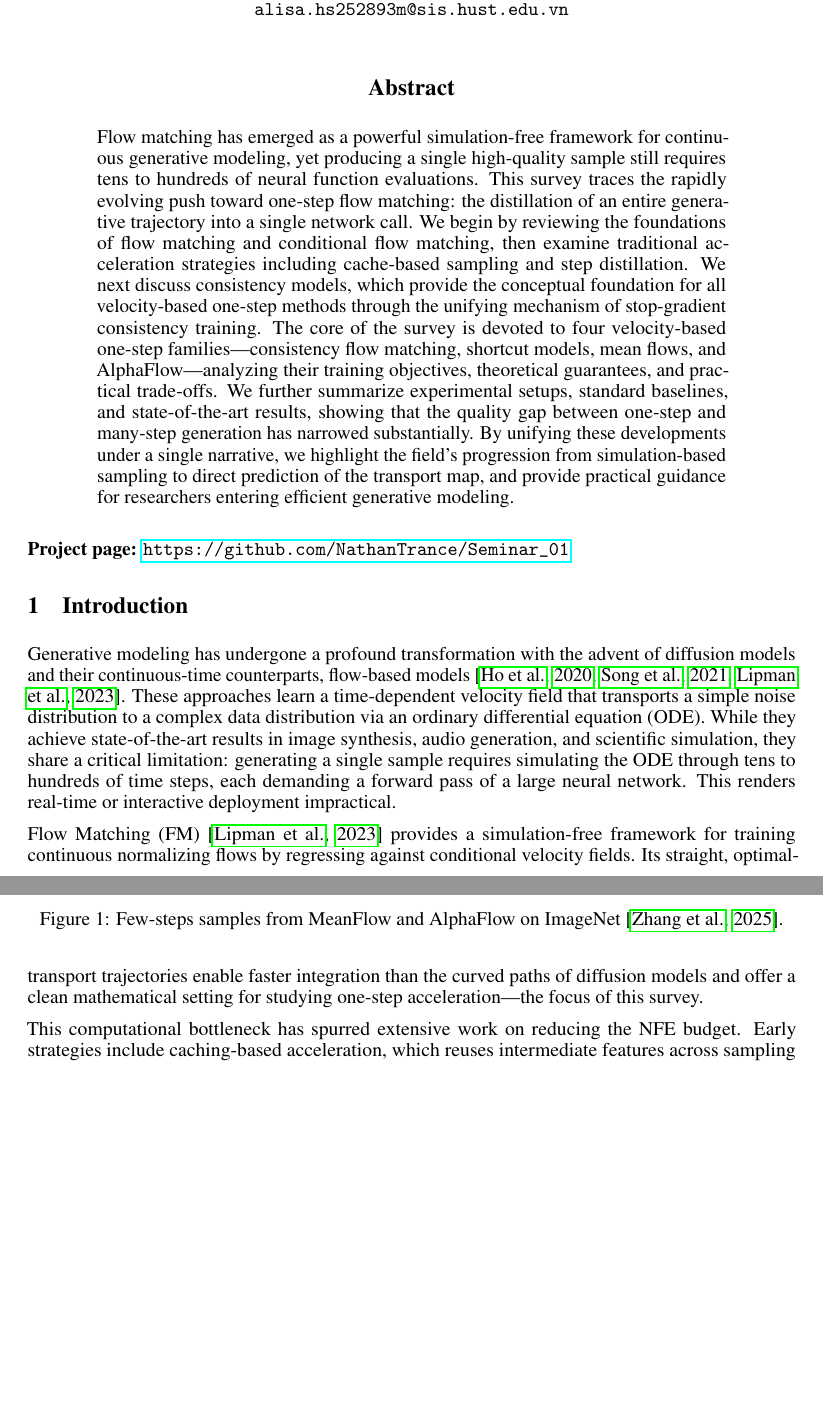
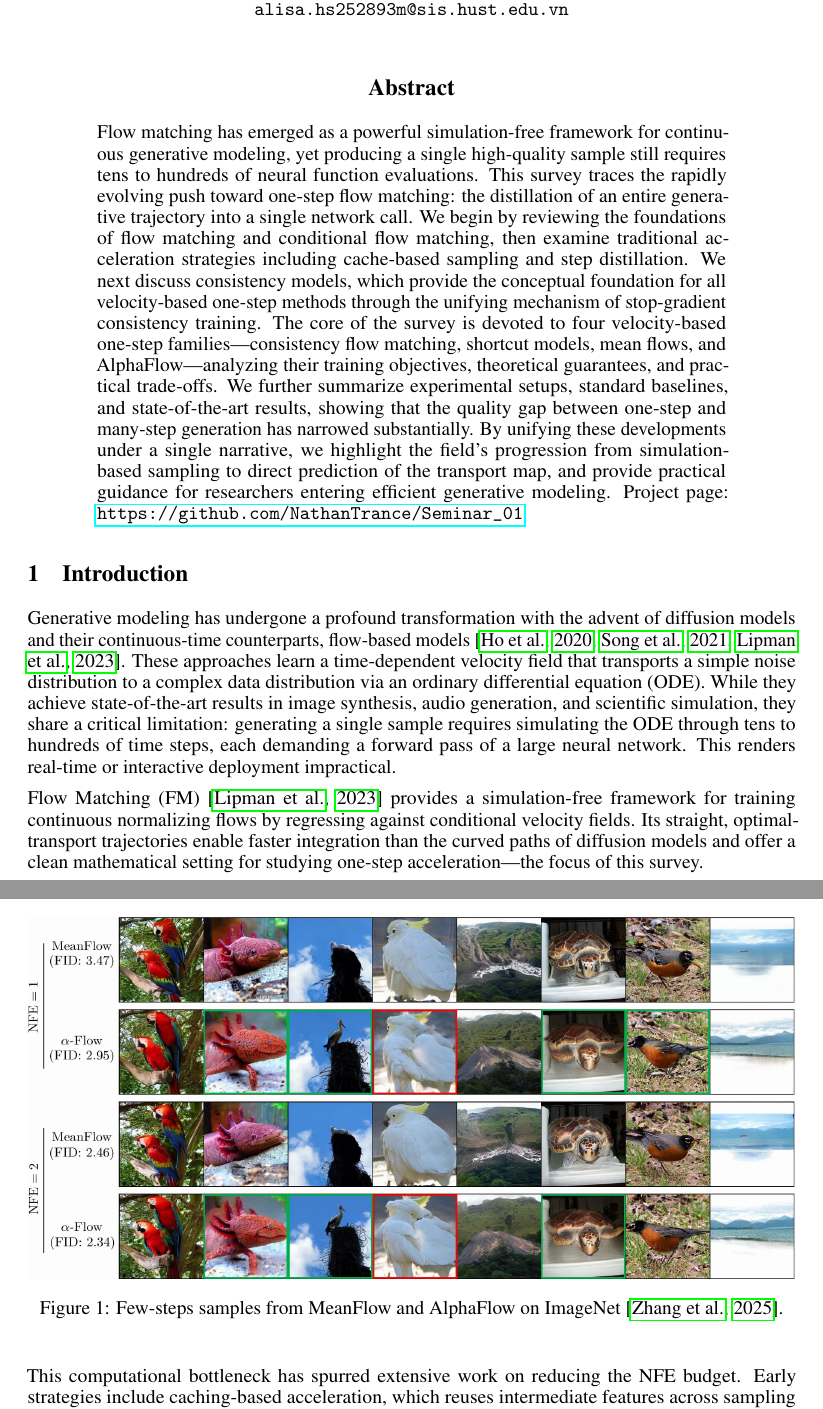
Before and after one commit to NathanTrance/Seminar_01, a LaTeX paper (Report/LaTeX/main.tex, which reads Report/LaTeX/Chapters/abstract.tex): two parts of pages 1 and 2 of 16, joined at a grey line, cut so that both start at the same text, the shorter picture padded with empty space. Compiled offline with pdfLaTeX.

Commit message:
Refine abstract wording

```diff
--- a/Report/LaTeX/Chapters/abstract.tex
+++ b/Report/LaTeX/Chapters/abstract.tex
@@ -1,5 +1,3 @@
 \begin{abstract}
-Flow matching has emerged as a powerful simulation-free framework for continuous generative modeling, yet producing a single high-quality sample still requires tens to hundreds of neural function evaluations. This survey traces the rapidly evolving push toward one-step flow matching: the distillation of an entire generative trajectory into a single network call. We begin by reviewing the foundations of flow matching and conditional flow matching, then examine traditional acceleration strategies including cache-based sampling and step distillation. We next discuss consistency models, which provide the conceptual foundation for all velocity-based one-step methods through the unifying mechanism of stop-gradient consistency training. The core of the survey is devoted to four velocity-based one-step families---consistency flow matching, shortcut models, mean flows, and AlphaFlow---analyzing their training objectives, theoretical guarantees, and practical trade-offs. We further summarize experimental setups, standard baselines, and state-of-the-art results, showing that the quality gap between one-step and many-step generation has narrowed substantially. By unifying these developments under a single narrative, we highlight the field's progression from simulation-based sampling to direct prediction of the transport map, and provide practical guidance for researchers entering efficient generative modeling.
+Flow matching has emerged as a powerful simulation-free framework for continuous generative modeling, yet producing a single high-quality sample still requires tens to hundreds of neural function evaluations. This survey traces the rapidly evolving push toward one-step flow matching: the distillation of an entire generative trajectory into a single network call. We begin by reviewing the foundations of flow matching and conditional flow matching, then examine traditional acceleration strategies including cache-based sampling and step distillation. We next discuss consistency models, which provide the conceptual foundation for all velocity-based one-step methods through the unifying mechanism of stop-gradient consistency training. The core of the survey is devoted to four velocity-based one-step families---consistency flow matching, shortcut models, mean flows, and AlphaFlow---analyzing their training objectives, theoretical guarantees, and practical trade-offs. We further summarize experimental setups, standard baselines, and state-of-the-art results, showing that the quality gap between one-step and many-step generation has narrowed substantially. By unifying these developments under a single narrative, we highlight the field's progression from simulation-based sampling to direct prediction of the transport map, and provide practical guidance for researchers entering efficient generative modeling. Project page: \url{https://github.com/NathanTrance/Seminar_01}
 \end{abstract}
-
-\noindent\textbf{Project page:} \url{https://github.com/NathanTrance/Seminar_01}
```
